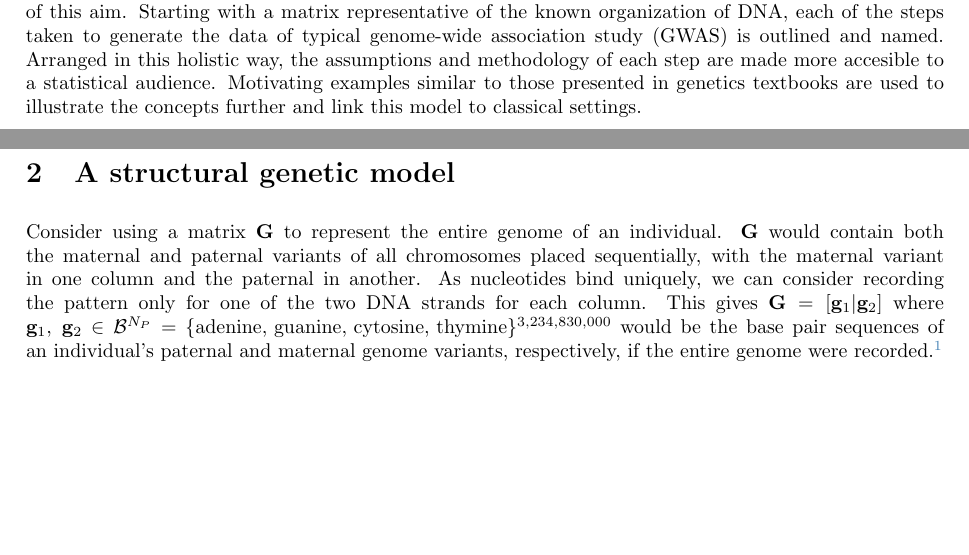
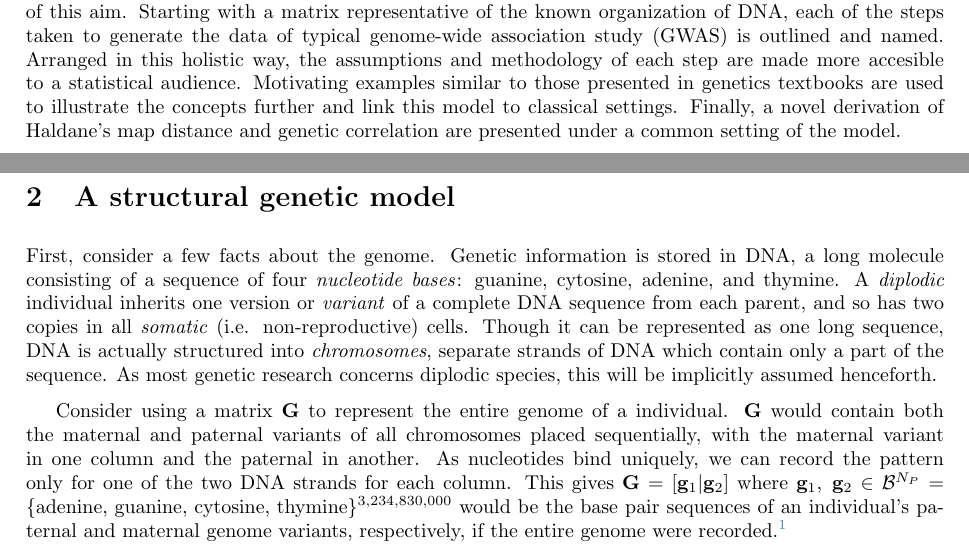
Before and after one commit to Salahub/map-distances, a LaTeX document (genMod.tex): two parts of pages 1 and 2 of 19, joined at a grey line, cut so that both start at the same text, the shorter picture padded with empty space. Compiled offline with pdfLaTeX.

Commit message:
Updated intro

```diff
--- a/genMod.tex
+++ b/genMod.tex
@@ -197,13 +197,13 @@ In the last few decades the field of \emph{genetics}, which investigates of the
 
 Despite this, many of the introductions to the field rely on the models of early pioneers of genetics. The works of Mendel, Pearson, Fisher, Haldane, and others in genetics were groundbreaking, but also occurred well before a modern understanding of DNA or the mechanics of inheritance \cite{visschergoddard2019}. As a result, these models do not provide a modern context. Modern textbooks and papers consequently introduce the structure of DNA and the models describing inheritance in separate sections, if the structure of DNA is addressed at all \cite{crowkimura1970intro, siegmundyakir2007, xu2013principles, liu2017statistical}. Such complete and detailed accounts with the biology and statistics separated are unquestionably important, but fail to present an accessible and unified picture of genomics for researchers with a statistical background.
 
-The goal of this paper is to present a structural model with extraordinary explanatory power in pursuit of this aim. Starting with a matrix representative of the known organization of DNA, each of the steps taken to generate the data of typical genome-wide association study (GWAS) is outlined and named. Arranged in this holistic way, the assumptions and methodology of each step are made more accesible to a statistical audience. Motivating examples similar to those presented in genetics textbooks are used to illustrate the concepts further and link this model to classical settings.
-
-
+The goal of this paper is to present a structural model with extraordinary explanatory power in pursuit of this aim. Starting with a matrix representative of the known organization of DNA, each of the steps taken to generate the data of typical genome-wide association study (GWAS) is outlined and named. Arranged in this holistic way, the assumptions and methodology of each step are made more accesible to a statistical audience. Motivating examples similar to those presented in genetics textbooks are used to illustrate the concepts further and link this model to classical settings. Finally, a novel derivation of Haldane's map distance and genetic correlation are presented under a common setting of the model.
 
 \section{A structural genetic model} \label{sec:theModel}
 
-Consider using a matrix $\m{G}$ to represent the entire genome of an individual. $\m{G}$ would contain both the maternal and paternal variants of all chromosomes placed sequentially, with the maternal variant in one column and the paternal in another. As nucleotides bind uniquely, we can consider recording the pattern only for one of the two DNA strands for each column. This gives $\m{G} = [\ve{g}_1| \ve{g}_2]$ where $\ve{g}_1,\text{ } \ve{g}_2 \in \mathcal{B}^{N_P} = \{\text{adenine, guanine, cytosine, thymine}\}^{3,234,830,000}$ would be the base pair sequences of an individual's paternal and maternal genome variants, respectively, if the entire genome were recorded.\footnote{In cells, this is not how genetic information is typically organized. Rather than occurring as one long strand, DNA exists within cells in many contiguous, but separate, sections called \textit{chromosomes}.}
+First, consider a few facts about the genome. Genetic information is stored in DNA, a long molecule consisting of a sequence of four \emph{nucleotide bases}: guanine, cytosine, adenine, and thymine. A \emph{diplodic} individual inherits one version or \emph{variant} of a complete DNA sequence from each parent, and so has two copies in all \emph{somatic} (i.e. non-reproductive) cells. Though it can be represented as one long sequence, DNA is actually structured into \emph{chromosomes}, separate strands of DNA which contain only a part of the sequence. As most genetic research concerns diplodic species, this will be implicitly assumed henceforth.
+
+Consider using a matrix $\m{G}$ to represent the entire genome of a individual. $\m{G}$ would contain both the maternal and paternal variants of all chromosomes placed sequentially, with the maternal variant in one column and the paternal in another. As nucleotides bind uniquely, we can record the pattern only for one of the two DNA strands for each column. This gives $\m{G} = [\ve{g}_1| \ve{g}_2]$ where $\ve{g}_1,\text{ } \ve{g}_2 \in \mathcal{B}^{N_P} = \{\text{adenine, guanine, cytosine, thymine}\}^{3,234,830,000}$ would be the base pair sequences of an individual's paternal and maternal genome variants, respectively, if the entire genome were recorded.\footnote{In cells, this is not how genetic information is typically organized. Rather than occurring as one long strand, DNA exists within cells in many contiguous, but separate, sections called \textit{chromosomes}.}
 
 Of course, sequencing the entire human genome is rarely done. A genome-wide association study (GWAS) instead deals with a selected subset measuring only segments of genetic material on chromosomes of interest. Call this subset $\m{S} = [\ve{s}_1 | \ve{s}_2]$ where $\ve{s}_1, \text{ } \ve{s}_2 \in \mathcal{B}^K, \text{ } K \ll N_P$. In our model, this corresponds to a mapping from $\m{G} \rightarrow \m{S}$ where $K$ rows of $\m{G}$ are chosen or sampled to create $\m{S}$.\footnote{Choosing these rows is one of the key challenges of GWASs, as the true region of interest, or quantitative trait locus, is generally not known in advance.}
 
```
Also changed, not shown: genMod.pdf, 1 other file.
